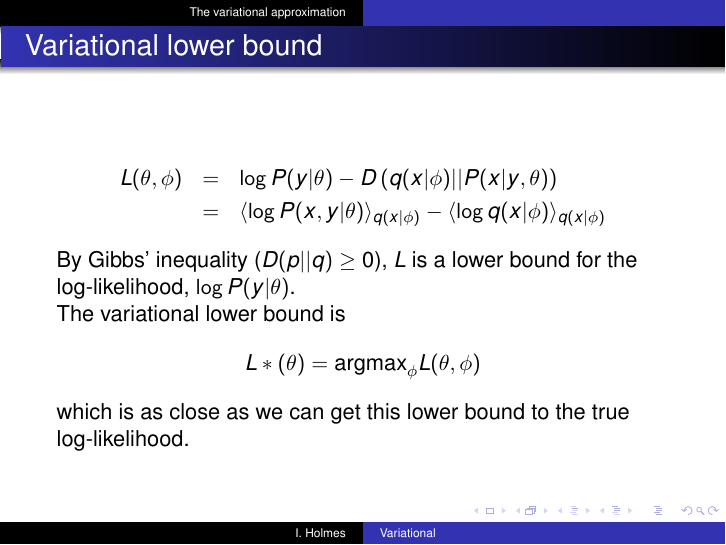
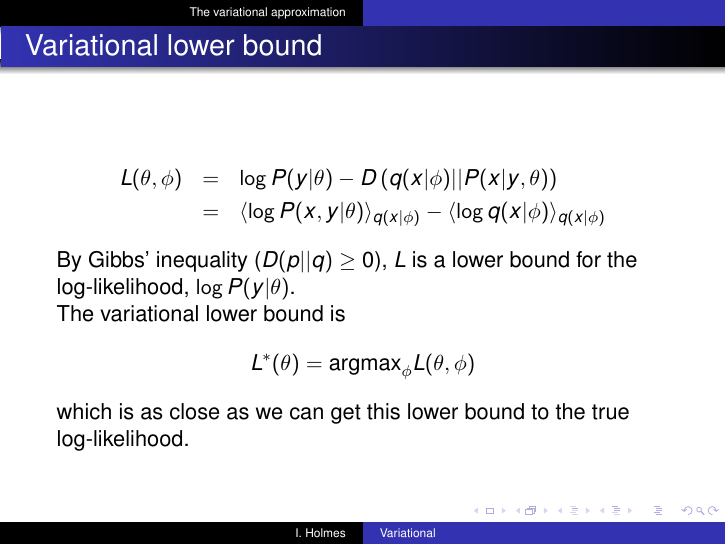
Before and after one commit to ihh/bioe241, LaTeX slides (lectures/variational/talk.tex): page 4 of 4. Compiled offline with pdfLaTeX.

Commit message:
variational method

```diff
--- a/lectures/variational/talk.tex
+++ b/lectures/variational/talk.tex
@@ -128,7 +128,7 @@ By Gibbs' inequality ($D(p||q) \geq 0$), $L$ is a lower bound for the log-likeli
 
 The variational lower bound is
 \[
-L\ast(\theta) = \argmax_{\phi} L(\theta,\phi)
+L^\ast(\theta) = \argmax_{\phi} L(\theta,\phi)
 \]
 which is as close as we can get this lower bound to the true log-likelihood.
 
```
